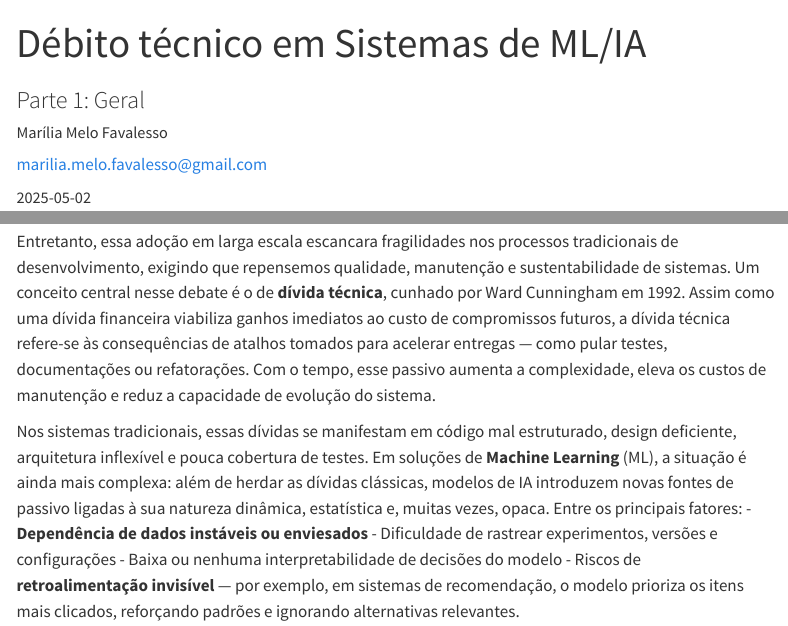
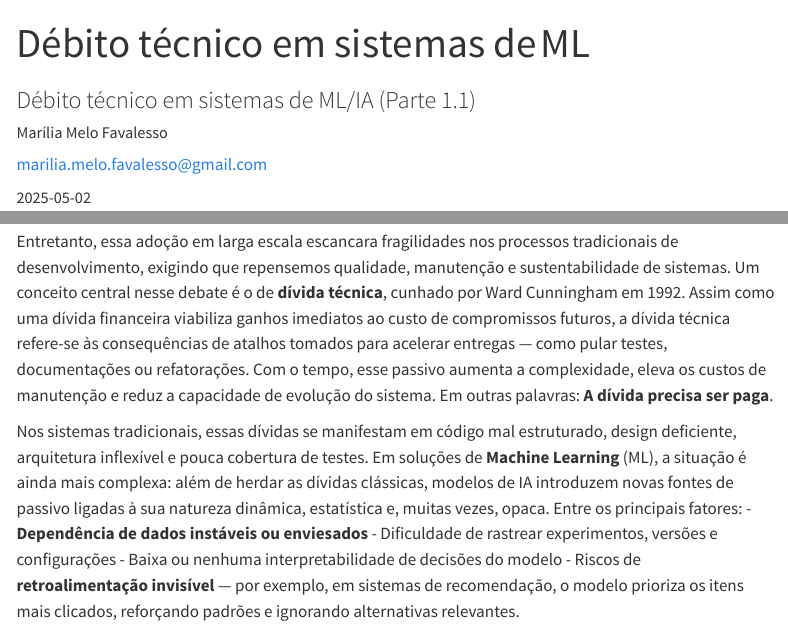
Before and after one commit to mmfava/marilia_personal_blog, a Quarto document (posts/2025-05-02-debito-tecnico-em-ml-part1/sobre.qmd): the page in a window 1100 px wide, from its top, and a second part further down, joined at a grey line. Rendered offline with R 4.5, knitr and Pandoc in place of Quarto, with nearby package versions; menus at the side of the page are left out.

Commit message:
Atualiza título e subtítulo do post sobre débito técnico em sistemas de ML/IA para melhor clareza e precisão

```diff
--- a/posts/2025-05-02-debito-tecnico-em-ml-part1/sobre.qmd
+++ b/posts/2025-05-02-debito-tecnico-em-ml-part1/sobre.qmd
@@ -1,6 +1,6 @@
 ---
-title: "Débito técnico em Sistemas de ML/IA"
-subtitle: "Parte 1: Geral"
+title: "Débito técnico em sistemas de ML"
+subtitle: "Débito técnico em sistemas de ML/IA (Parte 1.1)"
 image: image.png
 author:
   - name: "Marília Melo Favalesso"
@@ -21,7 +21,7 @@ lang: pt-br
 
 O avanço acelerado da inteligência artificial (IA) em setores como finanças, saúde, varejo e administração pública tem impulsionado uma transformação profunda na engenharia de software. Aplicações baseadas em IA — como sistemas de recomendação, detecção de fraudes e apoio ao diagnóstico médico — já impactam milhões de pessoas e estão cada vez mais presentes em decisões críticas.
 
-Entretanto, essa adoção em larga escala escancara fragilidades nos processos tradicionais de desenvolvimento, exigindo que repensemos qualidade, manutenção e sustentabilidade de sistemas. Um conceito central nesse debate é o de **dívida técnica**, cunhado por Ward Cunningham em 1992. Assim como uma dívida financeira viabiliza ganhos imediatos ao custo de compromissos futuros, a dívida técnica refere-se às consequências de atalhos tomados para acelerar entregas — como pular testes, documentações ou refatorações. Com o tempo, esse passivo aumenta a complexidade, eleva os custos de manutenção e reduz a capacidade de evolução do sistema.
+Entretanto, essa adoção em larga escala escancara fragilidades nos processos tradicionais de desenvolvimento, exigindo que repensemos qualidade, manutenção e sustentabilidade de sistemas. Um conceito central nesse debate é o de **dívida técnica**, cunhado por Ward Cunningham em 1992. Assim como uma dívida financeira viabiliza ganhos imediatos ao custo de compromissos futuros, a dívida técnica refere-se às consequências de atalhos tomados para acelerar entregas — como pular testes, documentações ou refatorações. Com o tempo, esse passivo aumenta a complexidade, eleva os custos de manutenção e reduz a capacidade de evolução do sistema. Em outras palavras: **A dívida precisa ser paga**.
 
 Nos sistemas tradicionais, essas dívidas se manifestam em código mal estruturado, design deficiente, arquitetura inflexível e pouca cobertura de testes. Em soluções de **Machine Learning** (ML), a situação é ainda mais complexa: além de herdar as dívidas clássicas, modelos de IA introduzem novas fontes de passivo ligadas à sua natureza dinâmica, estatística e, muitas vezes, opaca. Entre os principais fatores: - **Dependência de dados instáveis ou enviesados** - Dificuldade de rastrear experimentos, versões e configurações - Baixa ou nenhuma interpretabilidade de decisões do modelo - Riscos de **retroalimentação invisível** — por exemplo, em sistemas de recomendação, o modelo prioriza os itens mais clicados, reforçando padrões e ignorando alternativas relevantes.
 
```
